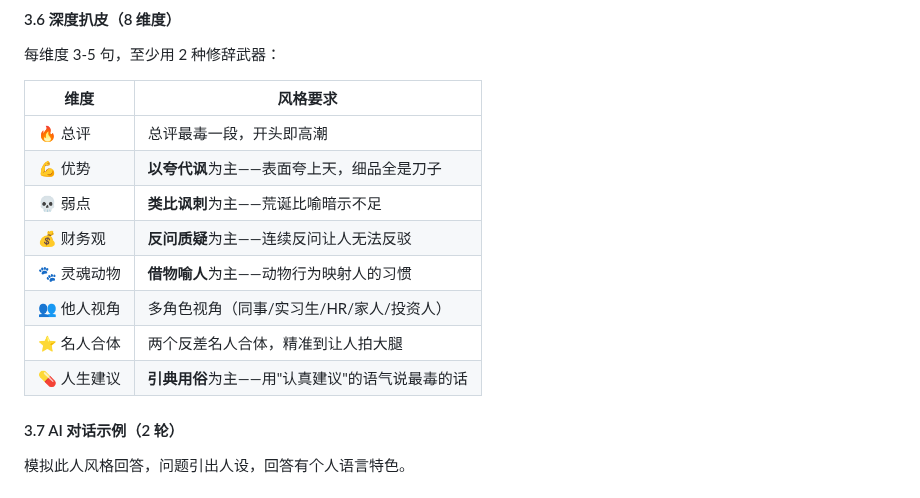
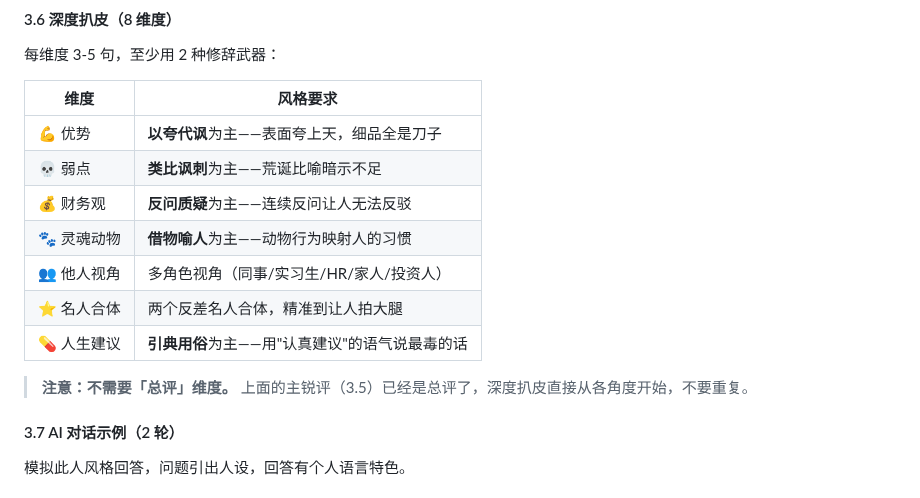
Before and after one commit to nexu-io/roast-skill, a Markdown page: SKILL.md, the part around the change. GitHub-like rendering.

Commit message:
fix: 深度扒皮去掉总评维度，上面主锐评已经是总评 (#24)
8维度 → 7维度：去掉🔥总评，直接从💪优势开始

Co-authored-by: joey <joey@joeydeMacBook-Air.local>

```diff
--- a/SKILL.md
+++ b/SKILL.md
@@ -165,7 +165,6 @@ emoji + 荒诞动物/物种比喻（如"午夜永动机""坐在莲花上的猫
 
 | 维度 | 风格要求 |
 |------|---------|
-| 🔥 总评 | 总评最毒一段，开头即高潮 |
 | 💪 优势 | **以夸代讽**为主——表面夸上天，细品全是刀子 |
 | 💀 弱点 | **类比讽刺**为主——荒诞比喻暗示不足 |
 | 💰 财务观 | **反问质疑**为主——连续反问让人无法反驳 |
@@ -173,6 +172,8 @@ emoji + 荒诞动物/物种比喻（如"午夜永动机""坐在莲花上的猫
 | 👥 他人视角 | 多角色视角（同事/实习生/HR/家人/投资人） |
 | ⭐ 名人合体 | 两个反差名人合体，精准到让人拍大腿 |
 | 💊 人生建议 | **引典用俗**为主——用"认真建议"的语气说最毒的话 |
+
+> **注意：不需要「总评」维度。** 上面的主锐评（3.5）已经是总评了，深度扒皮直接从各角度开始，不要重复。
 
 #### 3.7 AI 对话示例（2 轮）
 模拟此人风格回答，问题引出人设，回答有个人语言特色。
```
